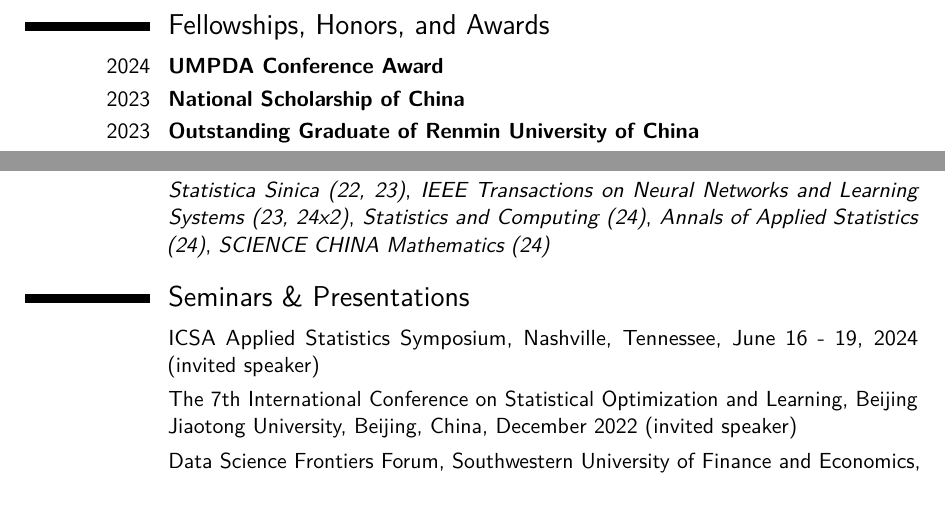
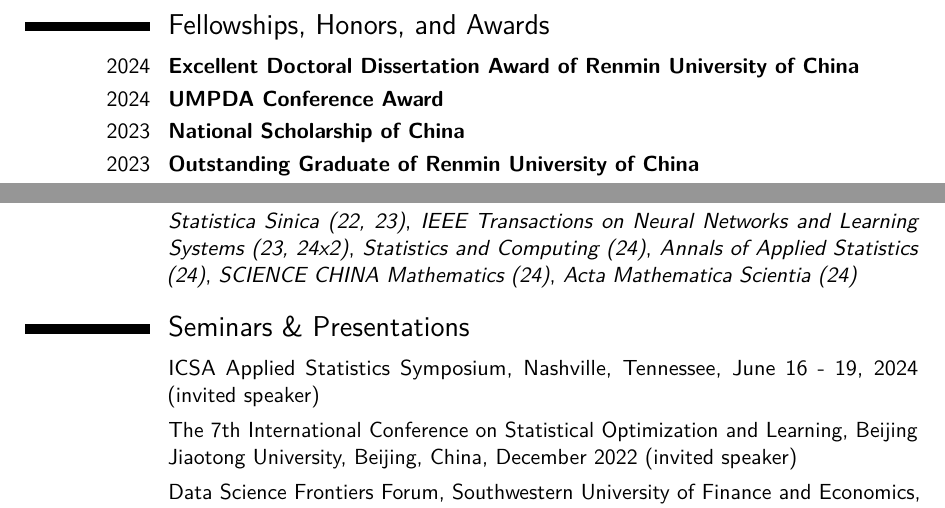
Before and after one commit to canyi-chen/Canyi-CV, a LaTeX CV (main.tex): two parts of page 3 of 3, joined at a grey line, cut so that both start at the same text. Compiled offline with pdfLaTeX.

Commit message:
Updates from Overleaf

```diff
--- a/main.tex
+++ b/main.tex
@@ -262,6 +272,7 @@
 
 \section{Fellowships, Honors, and Awards}
 % \cventry{year--year}{Job title}{Employer}{City}{}{Description}
+\cventry{2024}{Excellent Doctoral Dissertation Award of Renmin University of China}{}{}{}{}
 \cventry{2024}{UMPDA Conference Award}{}{}{}{}
 \cventry{2023}{National Scholarship of China}{}{}{}{}
 \cventry{2023}{Outstanding Graduate of Renmin University of China}{}{}{}{}
@@ -290,7 +301,7 @@
 \cventry{Spring 2021}{Natural Language Processing -- PhD Level}{}{}{}{}
 
 \subsection{Anonymous Referee}
-\cvitem{}{\textit{Statistica Sinica (22, 23)}, \textit{IEEE Transactions on Neural Networks and Learning Systems (23, 24x2)}, \textit{Statistics and Computing (24)}, \textit{Annals of Applied Statistics (24)}, \textit{SCIENCE CHINA Mathematics (24)}}
+\cvitem{}{\textit{Statistica Sinica (22, 23)}, \textit{IEEE Transactions on Neural Networks and Learning Systems (23, 24x2)}, \textit{Statistics and Computing (24)}, \textit{Annals of Applied Statistics (24)}, \textit{SCIENCE CHINA Mathematics (24)}, \textit{Acta Mathematica Scientia (24)}}
 
 % \subsection{Voluntary Teacher}
 % \cventry{2016}{Pengshui, Chongqing, China}{}{}{}{}
```
Also changed, not shown: main.tex (12 more changed lines).
